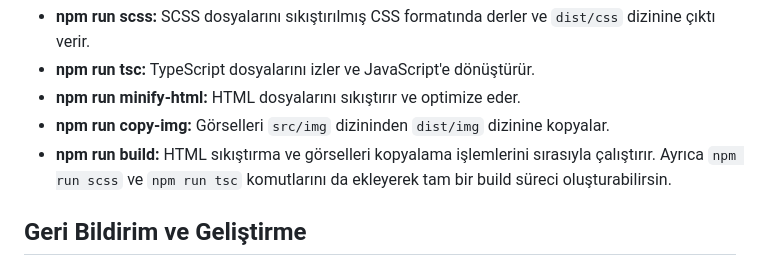
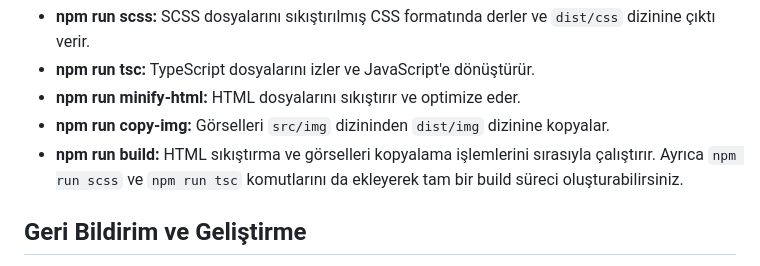
Before and after one commit to omercikan/Buzly-Ecommerce, a Markdown page: README.md, the part around the change. Rendered like a GitHub page.

```diff
--- a/README.md
+++ b/README.md
@@ -41,7 +41,7 @@
   <li><strong>npm run tsc:</strong> TypeScript dosyalarını izler ve JavaScript'e dönüştürür.</li>
   <li><strong>npm run minify-html:</strong> HTML dosyalarını sıkıştırır ve optimize eder.</li>
   <li><strong>npm run copy-img:</strong> Görselleri <code>src/img</code> dizininden <code>dist/img</code> dizinine kopyalar.</li>
-  <li><strong>npm run build:</strong> HTML sıkıştırma ve görselleri kopyalama işlemlerini sırasıyla çalıştırır. Ayrıca <code>npm run scss</code> ve <code>npm run tsc</code> komutlarını da ekleyerek tam bir build süreci oluşturabilirsin.</li>
+  <li><strong>npm run build:</strong> HTML sıkıştırma ve görselleri kopyalama işlemlerini sırasıyla çalıştırır. Ayrıca <code>npm run scss</code> ve <code>npm run tsc</code> komutlarını da ekleyerek tam bir build süreci oluşturabilirsiniz.</li>
 </ul>
 
 <h2>Geri Bildirim ve Geliştirme</h2>
```
